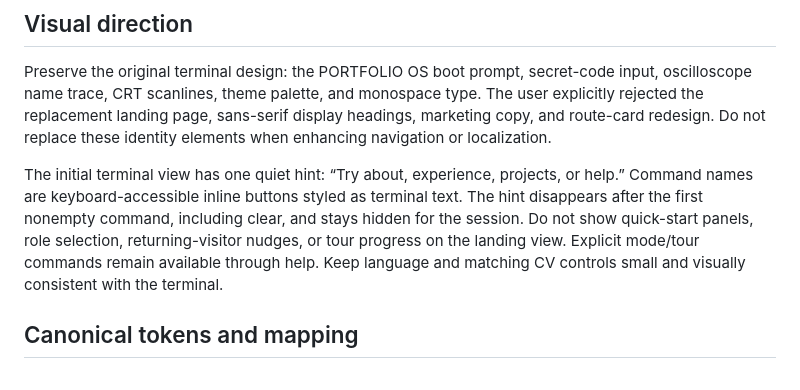
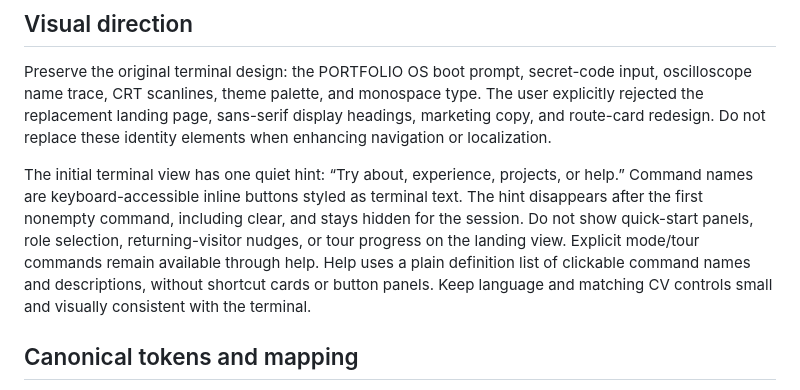
Before and after one commit to dr-developer1/portfolio, a Markdown page: DESIGN.md, the part around the change. GitHub-like rendering.

Commit message:
fix: simplify help reference and allow CI build startup time

```diff
--- a/DESIGN.md
+++ b/DESIGN.md
@@ -43,7 +43,8 @@ help.” Command names are keyboard-accessible inline buttons styled as terminal
 text. The hint disappears after the first nonempty command, including clear, and
 stays hidden for the session. Do not show quick-start panels, role selection,
 returning-visitor nudges, or tour progress on the landing view. Explicit mode/tour
-commands remain available through help. Keep language and matching CV controls
+commands remain available through help. Help uses a plain definition list of
+clickable command names and descriptions, without shortcut cards or button panels. Keep language and matching CV controls
 small and visually consistent with the terminal.
 
 ## Canonical tokens and mapping
```
Also changed, not shown: docs/previews/README.md (+4 -0 lines), docs/previews/help-en.png (added), 4 other files.
